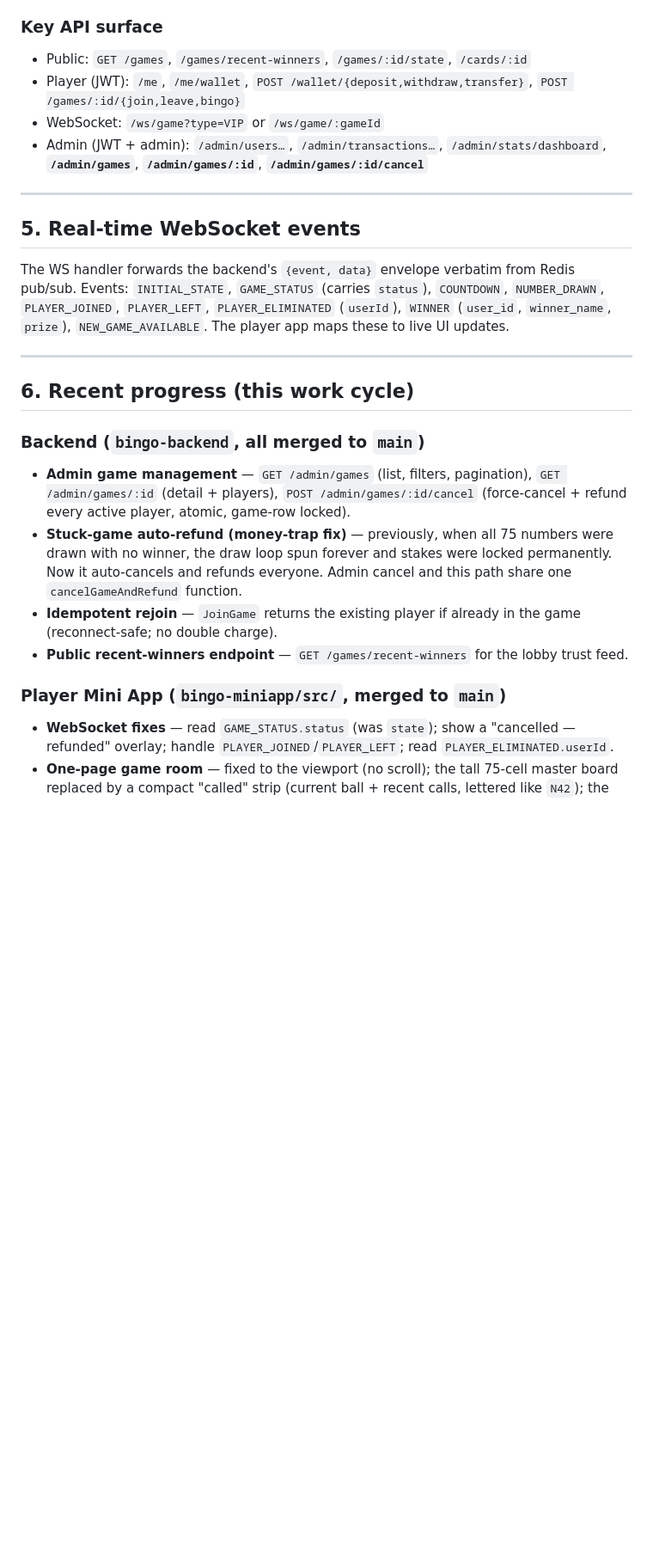
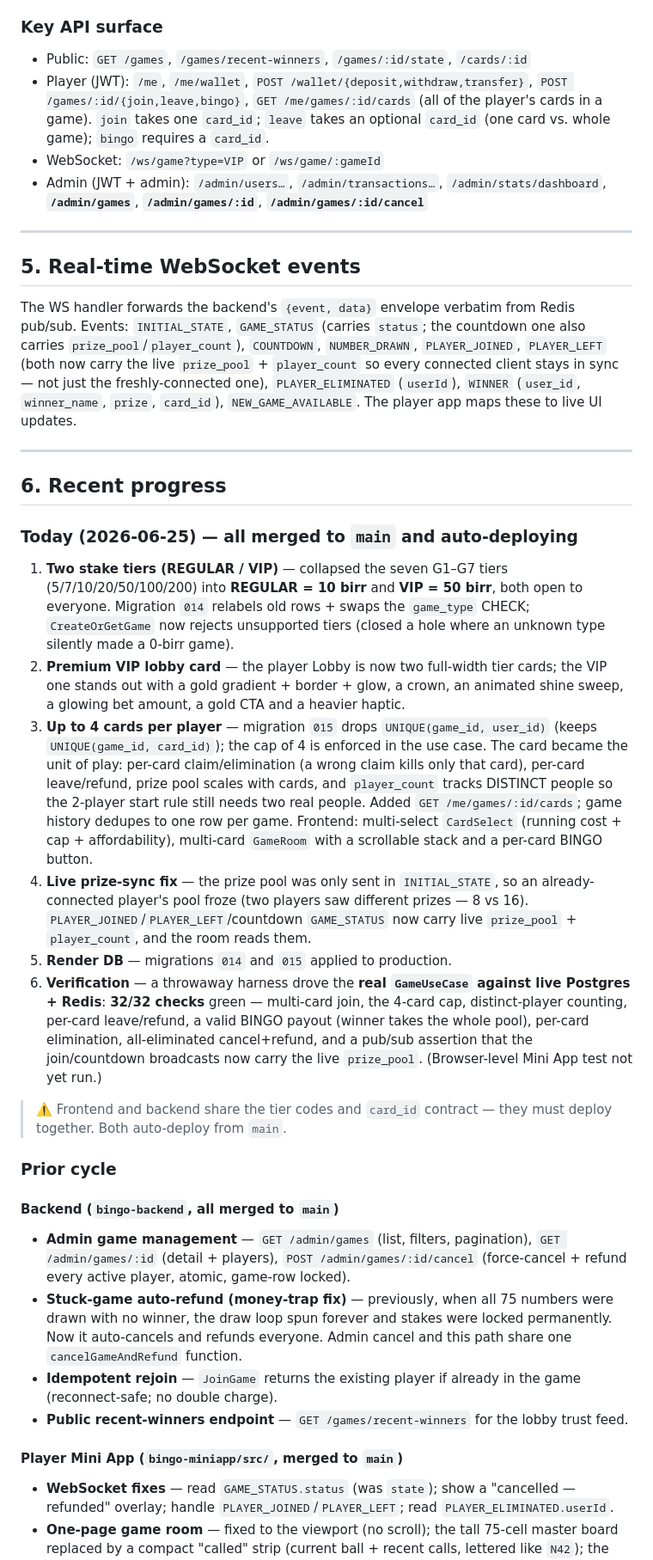
Before and after one commit to yohannes-mengistie/bingo-backend, a Markdown page: PROJECT_CONTEXT.md, the part around one of its changes. Shown at 86% size. Drawn GitHub-style; blank space fills up the shorter version.

```diff
--- a/PROJECT_CONTEXT.md
+++ b/PROJECT_CONTEXT.md
@@ -81,7 +88,9 @@ state='DRAWING'`.
 ### Key API surface
 - Public: `GET /games`, `/games/recent-winners`, `/games/:id/state`, `/cards/:id`
 - Player (JWT): `/me`, `/me/wallet`, `POST /wallet/{deposit,withdraw,transfer}`,
-  `POST /games/:id/{join,leave,bingo}`
+  `POST /games/:id/{join,leave,bingo}`, `GET /me/games/:id/cards` (all of the
+  player's cards in a game). `join` takes one `card_id`; `leave` takes an
+  optional `card_id` (one card vs. whole game); `bingo` requires a `card_id`.
 - WebSocket: `/ws/game?type=VIP` or `/ws/game/:gameId`
 - Admin (JWT + admin): `/admin/users…`, `/admin/transactions…`,
   `/admin/stats/dashboard`, **`/admin/games`**, **`/admin/games/:id`**,
@@ -92,16 +101,54 @@ state='DRAWING'`.
 ## 5. Real-time WebSocket events
 
 The WS handler forwards the backend's `{event, data}` envelope verbatim from
-Redis pub/sub. Events: `INITIAL_STATE`, `GAME_STATUS` (carries `status`),
-`COUNTDOWN`, `NUMBER_DRAWN`, `PLAYER_JOINED`, `PLAYER_LEFT`,
-`PLAYER_ELIMINATED` (`userId`), `WINNER` (`user_id`, `winner_name`, `prize`),
-`NEW_GAME_AVAILABLE`. The player app maps these to live UI updates.
+Redis pub/sub. Events: `INITIAL_STATE`, `GAME_STATUS` (carries `status`; the
+countdown one also carries `prize_pool`/`player_count`), `COUNTDOWN`,
+`NUMBER_DRAWN`, `PLAYER_JOINED`, `PLAYER_LEFT` (both now carry the live
+`prize_pool` + `player_count` so every connected client stays in sync — not just
+the freshly-connected one), `PLAYER_ELIMINATED` (`userId`), `WINNER` (`user_id`,
+`winner_name`, `prize`, `card_id`), `NEW_GAME_AVAILABLE`. The player app maps
+these to live UI updates.
 
 ---
 
-## 6. Recent progress (this work cycle)
+## 6. Recent progress
 
-### Backend (`bingo-backend`, all merged to `main`)
+### Today (2026-06-25) — all merged to `main` and auto-deploying
+1. **Two stake tiers (REGULAR / VIP)** — collapsed the seven G1–G7 tiers
+   (5/7/10/20/50/100/200) into **REGULAR = 10 birr** and **VIP = 50 birr**, both
+   open to everyone. Migration `014` relabels old rows + swaps the `game_type`
+   CHECK; `CreateOrGetGame` now rejects unsupported tiers (closed a hole where an
+   unknown type silently made a 0-birr game).
+2. **Premium VIP lobby card** — the player Lobby is now two full-width tier
+   cards; the VIP one stands out with a gold gradient + border + glow, a crown,
+   an animated shine sweep, a glowing bet amount, a gold CTA and a heavier haptic.
+3. **Up to 4 cards per player** — migration `015` drops
+   `UNIQUE(game_id, user_id)` (keeps `UNIQUE(game_id, card_id)`); the cap of 4 is
+   enforced in the use case. The card became the unit of play: per-card
+   claim/elimination (a wrong claim kills only that card), per-card leave/refund,
+   prize pool scales with cards, and `player_count` tracks DISTINCT people so the
+   2-player start rule still needs two real people. Added
+   `GET /me/games/:id/cards`; game history dedupes to one row per game. Frontend:
+   multi-select `CardSelect` (running cost + cap + affordability), multi-card
+   `GameRoom` with a scrollable stack and a per-card BINGO button.
+4. **Live prize-sync fix** — the prize pool was only sent in `INITIAL_STATE`, so
+   an already-connected player's pool froze (two players saw different prizes —
+   8 vs 16). `PLAYER_JOINED`/`PLAYER_LEFT`/countdown `GAME_STATUS` now carry live
+   `prize_pool` + `player_count`, and the room reads them.
+5. **Render DB** — migrations `014` and `015` applied to production.
+6. **Verification** — a throwaway harness drove the **real `GameUseCase` against
+   live Postgres + Redis**: **32/32 checks** green — multi-card join, the 4-card
+   cap, distinct-player counting, per-card leave/refund, a valid BINGO payout
+   (winner takes the whole pool), per-card elimination, all-eliminated
+   cancel+refund, and a pub/sub assertion that the join/countdown broadcasts now
+   carry the live `prize_pool`. (Browser-level Mini App test not yet run.)
+
+> ⚠️ Frontend and backend share the tier codes and `card_id` contract — they
+> must deploy together. Both auto-deploy from `main`.
+
+### Prior cycle
+
+#### Backend (`bingo-backend`, all merged to `main`)
 - **Admin game management** — `GET /admin/games` (list, filters, pagination),
   `GET /admin/games/:id` (detail + players), `POST /admin/games/:id/cancel`
   (force-cancel + refund every active player, atomic, game-row locked).
@@ -114,7 +161,7 @@ Redis pub/sub. Events: `INITIAL_STATE`, `GAME_STATUS` (carries `status`),
 - **Public recent-winners endpoint** — `GET /games/recent-winners` for the
   lobby trust feed.
 
-### Player Mini App (`bingo-miniapp/src/`, merged to `main`)
+#### Player Mini App (`bingo-miniapp/src/`, merged to `main`)
 - **WebSocket fixes** — read `GAME_STATUS.status` (was `state`); show a
   "cancelled — refunded" overlay; handle `PLAYER_JOINED`/`PLAYER_LEFT`; read
   `PLAYER_ELIMINATED.userId`.
```
Also changed, not shown: other parts of PROJECT_CONTEXT.md (+34 -18 lines).
